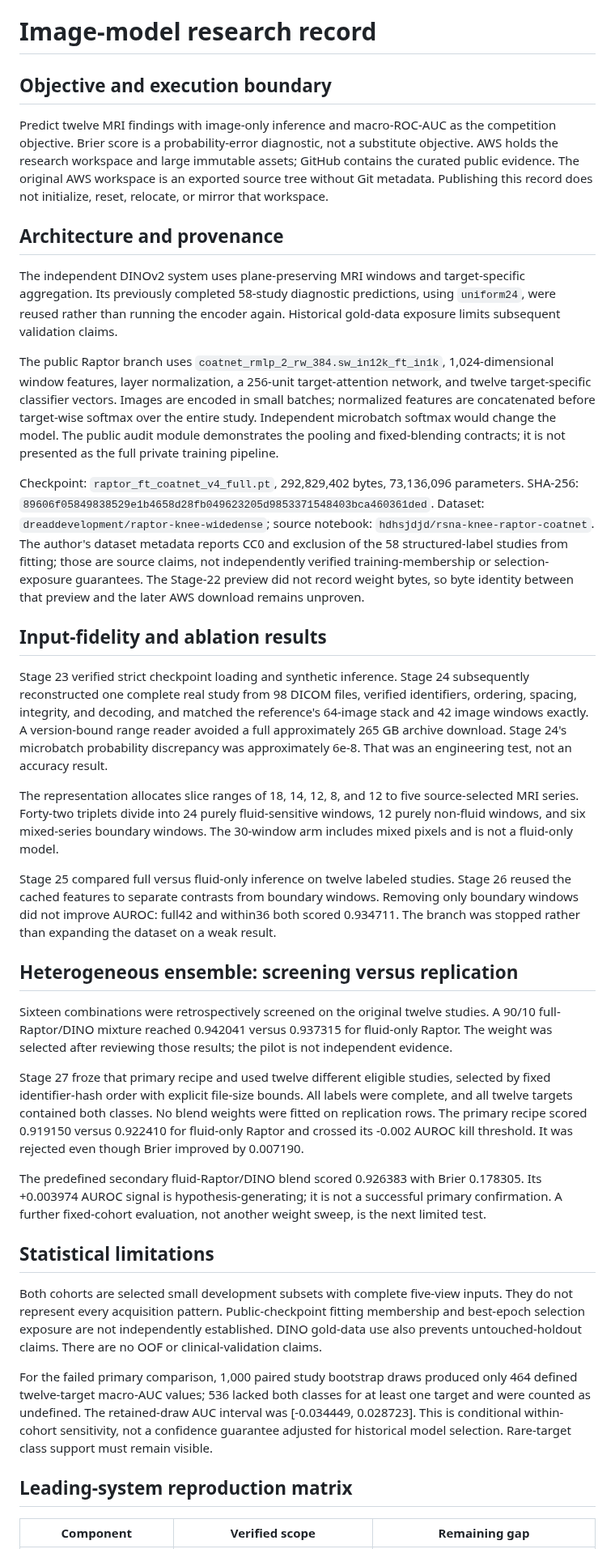
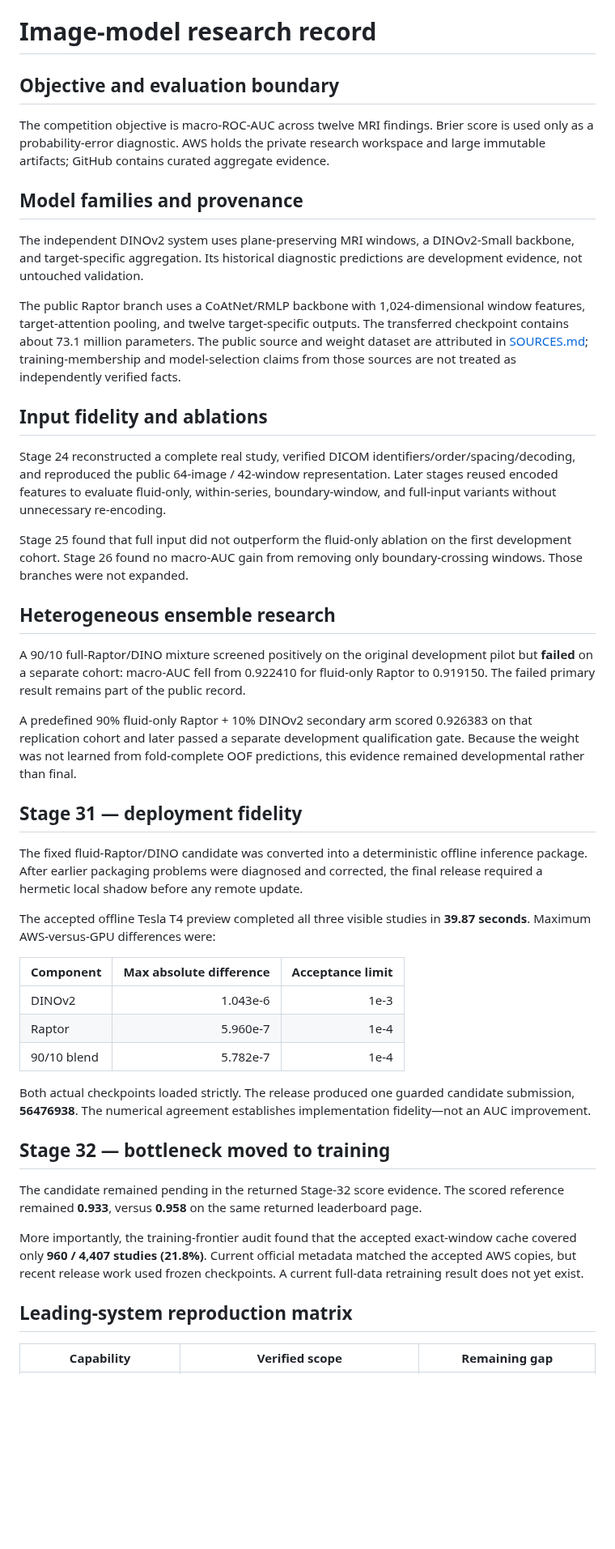
Before and after one commit to alvaromendizabal/rsna-knee-abnormality-detection, a Markdown page: docs/IMAGE_MODELS.md, the part around one of its changes. Shown at 81% size. Rendered like a GitHub page; blank space fills up the shorter version.

Commit message:
Extend image-model record through deployment fidelity

```diff
--- a/docs/IMAGE_MODELS.md
+++ b/docs/IMAGE_MODELS.md
@@ -1,40 +1,48 @@
 # Image-model research record
 
-## Objective and execution boundary
+## Objective and evaluation boundary
 
-Predict twelve MRI findings with image-only inference and macro-ROC-AUC as the competition objective. Brier score is a probability-error diagnostic, not a substitute objective. AWS holds the research workspace and large immutable assets; GitHub contains the curated public evidence. The original AWS workspace is an exported source tree without Git metadata. Publishing this record does not initialize, reset, relocate, or mirror that workspace.
+The competition objective is macro-ROC-AUC across twelve MRI findings. Brier score is used only as a probability-error diagnostic. AWS holds the private research workspace and large immutable artifacts; GitHub contains curated aggregate evidence.
 
-## Architecture and provenance
+## Model families and provenance
 
-The independent DINOv2 system uses plane-preserving MRI windows and target-specific aggregation. Its previously completed 58-study diagnostic predictions, using `uniform24`, were reused rather than running the encoder again. Historical gold-data exposure limits subsequent validation claims.
+The independent DINOv2 system uses plane-preserving MRI windows, a DINOv2-Small backbone, and target-specific aggregation. Its historical diagnostic predictions are development evidence, not untouched validation.
 
-The public Raptor branch uses `coatnet_rmlp_2_rw_384.sw_in12k_ft_in1k`, 1,024-dimensional window features, layer normalization, a 256-unit target-attention network, and twelve target-specific classifier vectors. Images are encoded in small batches; normalized features are concatenated before target-wise softmax over the entire study. Independent microbatch softmax would change the model. The public audit module demonstrates the pooling and fixed-blending contracts; it is not presented as the full private training pipeline.
+The public Raptor branch uses a CoAtNet/RMLP backbone with 1,024-dimensional window features, target-attention pooling, and twelve target-specific outputs. The transferred checkpoint contains about 73.1 million parameters. The public source and weight dataset are attributed in [SOURCES.md](SOURCES.md); training-membership and model-selection claims from those sources are not treated as independently verified facts.
 
-Checkpoint: `raptor_ft_coatnet_v4_full.pt`, 292,829,402 bytes, 73,136,096 parameters. SHA-256: `89606f05849838529e1b4658d28fb049623205d9853371548403bca460361ded`. Dataset: `dreaddevelopment/raptor-knee-widedense`; source notebook: `hdhsjdjd/rsna-knee-raptor-coatnet`. The author's dataset metadata reports CC0 and exclusion of the 58 structured-label studies from fitting; those are source claims, not independently verified training-membership or selection-exposure guarantees. The Stage-22 preview did not record weight bytes, so byte identity between that preview and the later AWS download remains unproven.
+## Input fidelity and ablations
 
-## Input-fidelity and ablation results
+Stage 24 reconstructed a complete real study, verified DICOM identifiers/order/spacing/decoding, and reproduced the public 64-image / 42-window representation. Later stages reused encoded features to evaluate fluid-only, within-series, boundary-window, and full-input variants without unnecessary re-encoding.
 
-Stage 23 verified strict checkpoint loading and synthetic inference. Stage 24 subsequently reconstructed one complete real study from 98 DICOM files, verified identifiers, ordering, spacing, integrity, and decoding, and matched the reference's 64-image stack and 42 image windows exactly. A version-bound range reader avoided a full approximately 265 GB archive download. Stage 24's microbatch probability discrepancy was approximately 6e-8. That was an engineering test, not an accuracy result.
+Stage 25 found that full input did not outperform the fluid-only ablation on the first development cohort. Stage 26 found no macro-AUC gain from removing only boundary-crossing windows. Those branches were not expanded.
 
-The representation allocates slice ranges of 18, 14, 12, 8, and 12 to five source-selected MRI series. Forty-two triplets divide into 24 purely fluid-sensitive windows, 12 purely non-fluid windows, and six mixed-series boundary windows. The 30-window arm includes mixed pixels and is not a fluid-only model.
+## Heterogeneous ensemble research
 
-Stage 25 compared full versus fluid-only inference on twelve labeled studies. Stage 26 reused the cached features to separate contrasts from boundary windows. Removing only boundary windows did not improve AUROC: full42 and within36 both scored 0.934711. The branch was stopped rather than expanding the dataset on a weak result.
+A 90/10 full-Raptor/DINO mixture screened positively on the original development pilot but **failed** on a separate cohort: macro-AUC fell from 0.922410 for fluid-only Raptor to 0.919150. The failed primary result remains part of the public record.
 
-## Heterogeneous ensemble: screening versus replication
+A predefined 90% fluid-only Raptor + 10% DINOv2 secondary arm scored 0.926383 on that replication cohort and later passed a separate development qualification gate. Because the weight was not learned from fold-complete OOF predictions, this evidence remained developmental rather than final.
 
-Sixteen combinations were retrospectively screened on the original twelve studies. A 90/10 full-Raptor/DINO mixture reached 0.942041 versus 0.937315 for fluid-only Raptor. The weight was selected after reviewing those results; the pilot is not independent evidence.
+## Stage 31 — deployment fidelity
 
-Stage 27 froze that primary recipe and used twelve different eligible studies, selected by fixed identifier-hash order with explicit file-size bounds. All labels were complete, and all twelve targets contained both classes. No blend weights were fitted on replication rows. The primary recipe scored 0.919150 versus 0.922410 for fluid-only Raptor and crossed its -0.002 AUROC kill threshold. It was rejected even though Brier improved by 0.007190.
+The fixed fluid-Raptor/DINO candidate was converted into a deterministic offline inference package. After earlier packaging problems were diagnosed and corrected, the final release required a hermetic local shadow before any remote update.
 
-The predefined secondary fluid-Raptor/DINO blend scored 0.926383 with Brier 0.178305. Its +0.003974 AUROC signal is hypothesis-generating; it is not a successful primary confirmation. A further fixed-cohort evaluation, not another weight sweep, is the next limited test.
+The accepted offline Tesla T4 preview completed all three visible studies in **39.87 seconds**. Maximum AWS-versus-GPU differences were:
 
-## Statistical limitations
+| Component | Max absolute difference | Acceptance limit |
+|---|---:|---:|
+| DINOv2 | 1.043e-6 | 1e-3 |
+| Raptor | 5.960e-7 | 1e-4 |
+| 90/10 blend | 5.782e-7 | 1e-4 |
 
-Both cohorts are selected small development subsets with complete five-view inputs. They do not represent every acquisition pattern. Public-checkpoint fitting membership and best-epoch selection exposure are not independently established. DINO gold-data use also prevents untouched-holdout claims. There are no OOF or clinical-validation claims.
+Both actual checkpoints loaded strictly. The release produced one guarded candidate submission, **56476938**. The numerical agreement establishes implementation fidelity—not an AUC improvement.
 
-For the failed primary comparison, 1,000 paired study bootstrap draws produced only 464 defined twelve-target macro-AUC values; 536 lacked both classes for at least one target and were counted as undefined. The retained-draw AUC interval was [-0.034449, 0.028723]. This is conditional within-cohort sensitivity, not a confidence guarantee adjusted for historical model selection. Rare-target class support must remain visible.
+## Stage 32 — bottleneck moved to training
+
+The candidate remained pending in the returned Stage-32 score evidence. The scored reference remained **0.933**, versus **0.958** on the same returned leaderboard page.
+
+More importantly, the training-frontier audit found that the accepted exact-window cache covered only **960 / 4,407 studies (21.8%)**. Current official metadata matched the accepted AWS copies, but recent release work used frozen checkpoints. A current full-data retraining result does not yet exist.
 
 ## Leading-system reproduction matrix
 
-| Component | Verified scope | Remaining gap |
+| Capability | Verified scope | Remaining gap |
 |---|---|---|
```
Also changed, not shown: other parts of docs/IMAGE_MODELS.md (+21 -18 lines).
